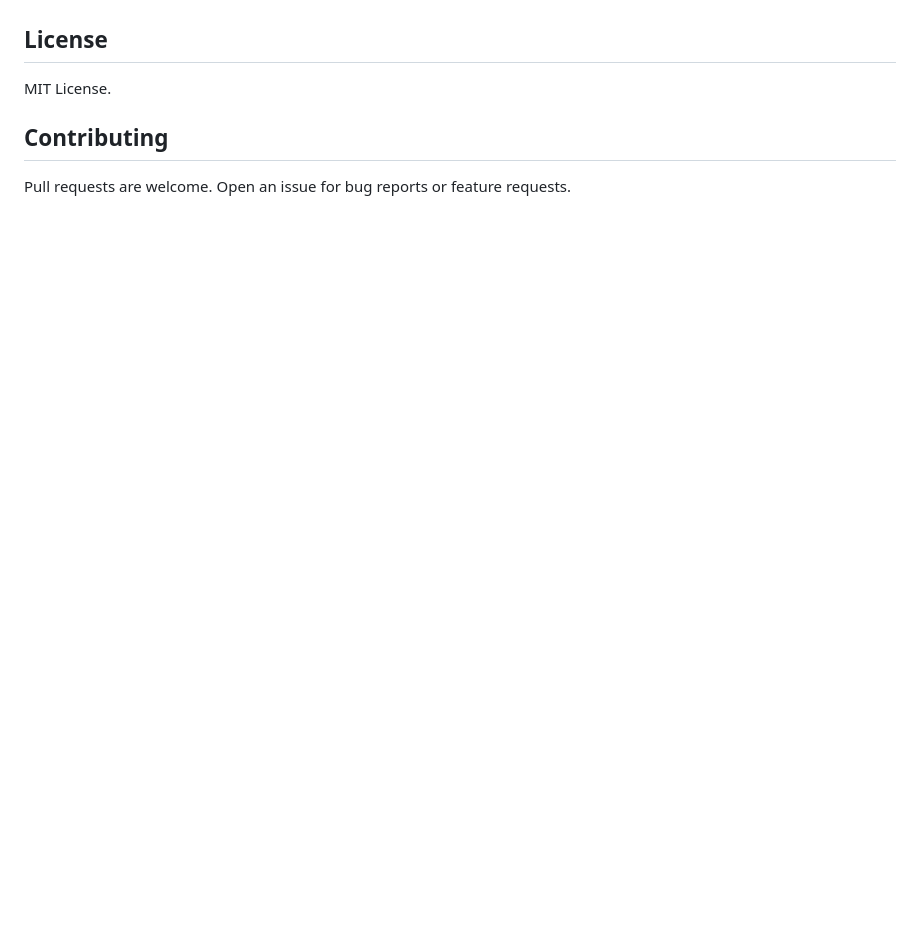
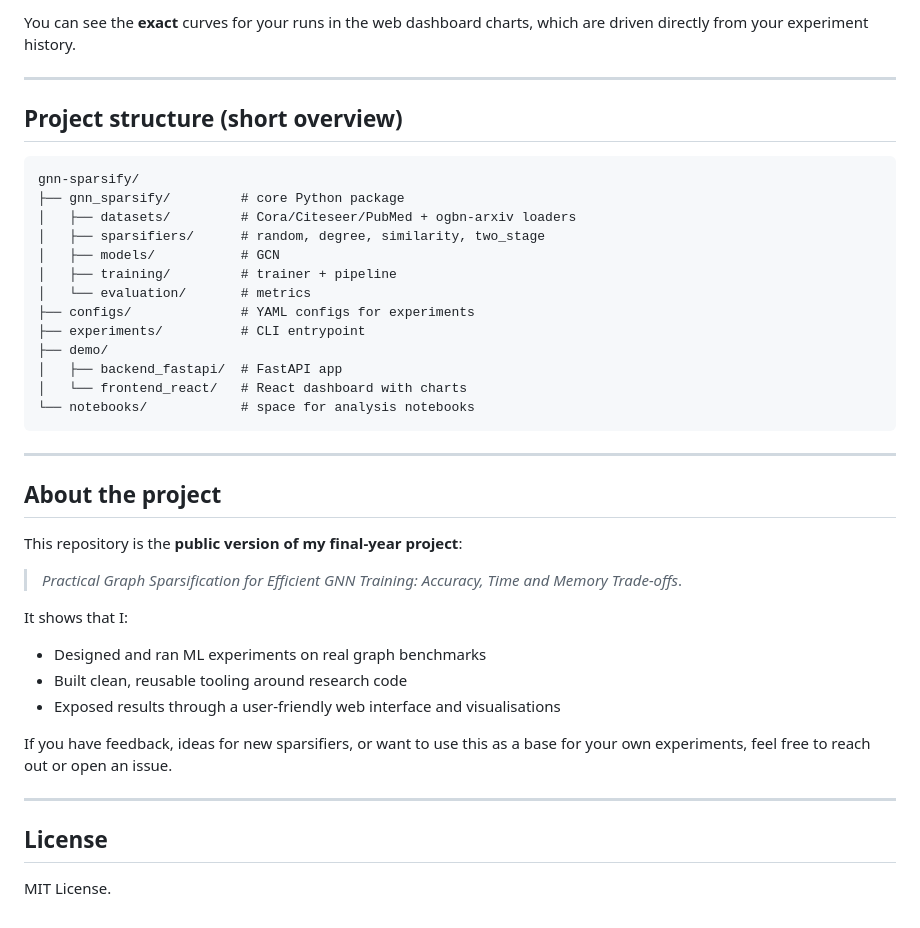
Before and after one commit to MohammedASO/gnn-sparsify, a Markdown page: README.md, the part around the change printed below. Rendered like a GitHub page; blank space fills up the shorter version.

````diff
--- a/README.md
+++ b/README.md
@@ -153,8 +178,43 @@ This toolkit bridges the gap between research papers and usable ML software. It
+You can see the **exact** curves for your runs in the web dashboard charts, which are driven directly from your experiment history.
+
+---
+
+## Project structure (short overview)
+
+```text
+gnn-sparsify/
+├── gnn_sparsify/         # core Python package
+│   ├── datasets/         # Cora/Citeseer/PubMed + ogbn-arxiv loaders
+│   ├── sparsifiers/      # random, degree, similarity, two_stage
+│   ├── models/           # GCN
+│   ├── training/         # trainer + pipeline
+│   └── evaluation/       # metrics
+├── configs/              # YAML configs for experiments
+├── experiments/          # CLI entrypoint
+├── demo/
+│   ├── backend_fastapi/  # FastAPI app
+│   └── frontend_react/   # React dashboard with charts
+└── notebooks/            # space for analysis notebooks
+```
+
+---
+
+## About the project
+
+This repository is the **public version of my final‑year project**:
+
+> *Practical Graph Sparsification for Efficient GNN Training: Accuracy, Time and Memory Trade‑offs*.
+
+It shows that I:
+
+* Designed and ran ML experiments on real graph benchmarks
+* Built clean, reusable tooling around research code
+* Exposed results through a user‑friendly web interface and visualisations
+
+If you have feedback, ideas for new sparsifiers, or want to use this as a base for your own experiments, feel free to reach out or open an issue.
+
+---
 
 ## License
 
 MIT License.
-
-## Contributing
-
-Pull requests are welcome. Open an issue for bug reports or feature requests.
````
Also changed, not shown: other parts of README.md (+143 -118 lines).
